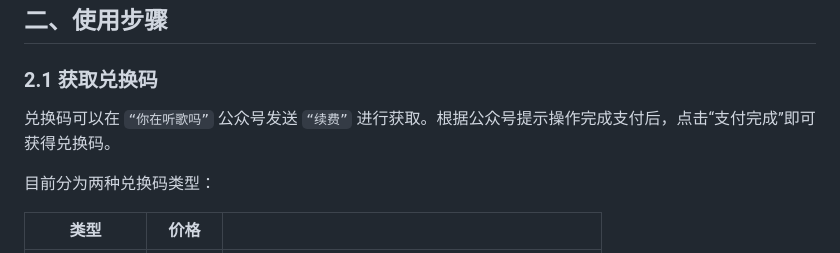
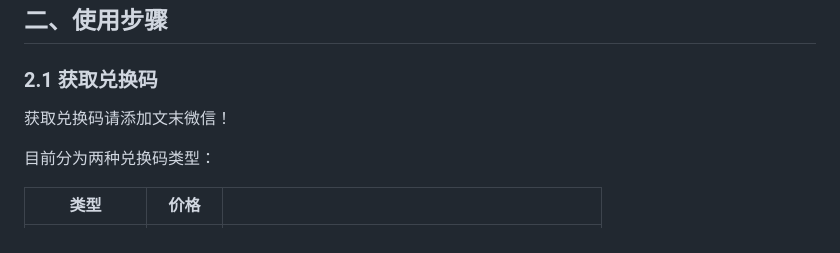
Before and after one commit to vayci/song_rank_readme, a Markdown page: docs/README.md, the part around the change. GitHub-like rendering.

```diff
--- a/docs/README.md
+++ b/docs/README.md
@@ -12,7 +12,7 @@
 
 ### 2.1 获取兑换码
 
-兑换码可以在 `“你在听歌吗”` 公众号发送 `“续费”` 进行获取。根据公众号提示操作完成支付后，点击“支付完成”即可获得兑换码。
+获取兑换码请添加文末微信！
 
 目前分为两种兑换码类型：
 
```
